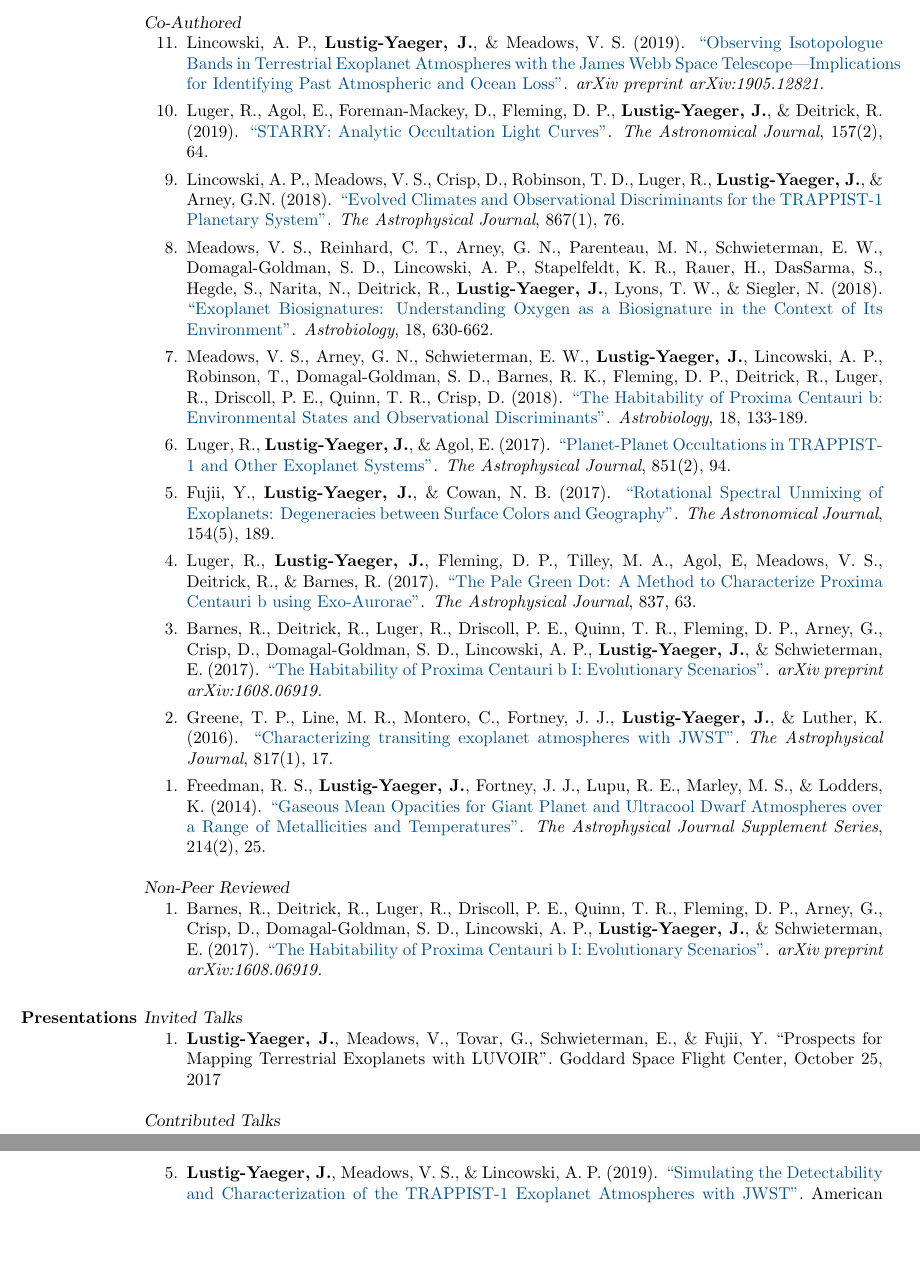
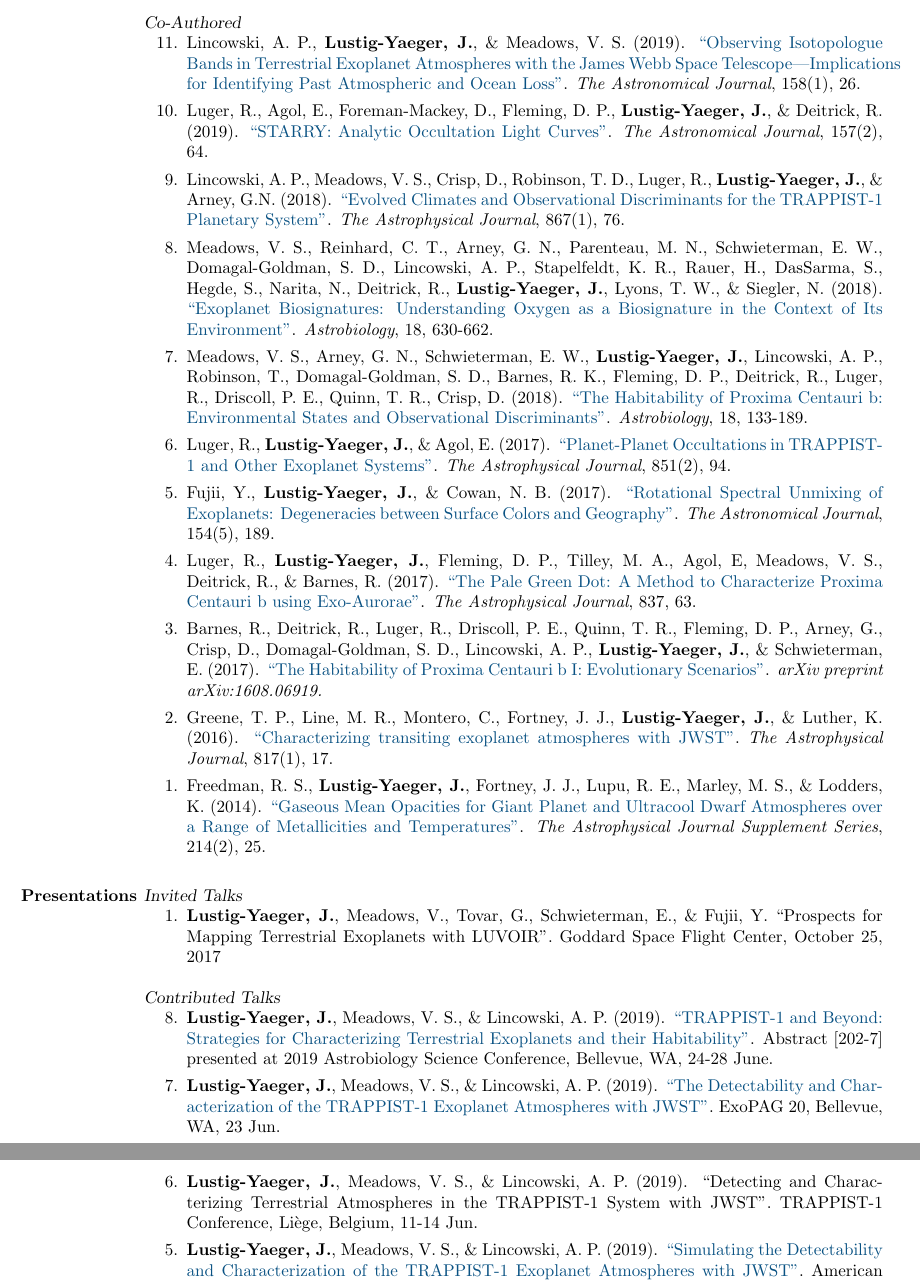
Before and after one commit to jlustigy/cv, a LaTeX CV (cv.tex): two parts of pages 2 and 3 of 3, joined at a grey line, cut so that both start at the same text, the shorter picture padded with empty space. Compiled offline with pdfLaTeX.

Commit message:
Updates from Overleaf

```diff
--- a/cv.tex
+++ b/cv.tex
@@ -127,7 +127,7 @@ Minor in Mathematics\\
                 \end{benumerate}
                 {\sl Co-Authored}
                 \begin{benumerate}{11}
-                    \item Lincowski, A. P., \textbf{Lustig-Yaeger, J.}, \& Meadows, V. S.  (2019). \href{https://arxiv.org/abs/1905.12821}{``Observing Isotopologue Bands in Terrestrial Exoplanet Atmospheres with the James Webb Space Telescope---Implications for Identifying Past Atmospheric and Ocean Loss''}. \textit{arXiv preprint arXiv:1905.12821.}
+                    \item Lincowski, A. P., \textbf{Lustig-Yaeger, J.}, \& Meadows, V. S.  (2019). \href{https://doi.org/10.3847/1538-3881/ab2385}{``Observing Isotopologue Bands in Terrestrial Exoplanet Atmospheres with the James Webb Space Telescope---Implications for Identifying Past Atmospheric and Ocean Loss''}. \textit{The Astronomical Journal}, 158(1), 26.
                     \item Luger, R., Agol, E., Foreman-Mackey, D., Fleming, D. P., \textbf{Lustig-Yaeger, J.}, \& Deitrick, R. (2019).  \href{http://adsabs.harvard.edu/cgi-bin/bib_query?arXiv:1810.06559}{``STARRY: Analytic Occultation Light Curves''}. \textit{The Astronomical Journal}, 157(2), 64.
                     \item Lincowski, A. P., Meadows, V. S., Crisp, D., Robinson, T. D., Luger, R., \textbf{Lustig-Yaeger, J.}, \& Arney, G.N. (2018). \href{http://adsabs.harvard.edu/cgi-bin/bib_query?arXiv:1809.07498}{``Evolved Climates and Observational Discriminants for the TRAPPIST-1 Planetary System''}. \textit{The Astrophysical Journal}, 867(1), 76.
                     \item Meadows, V. S.,  Reinhard, C. T., Arney, G. N., Parenteau, M. N., Schwieterman, E. W., Domagal-Goldman, S. D., Lincowski, A. P., Stapelfeldt, K. R., Rauer, H., DasSarma, S., Hegde, S., Narita, N., Deitrick, R., \textbf{Lustig-Yaeger, J.}, Lyons, T. W., \& Siegler, N. (2018).  \href{http://adsabs.harvard.edu/abs/2018AsBio..18..630M}{``Exoplanet Biosignatures:  Understanding Oxygen as a Biosignature in the Context of Its Environment''}. \textit{Astrobiology}, 18, 630-662.
@@ -137,12 +137,13 @@ Minor in Mathematics\\
                     \item Luger, R., \textbf{Lustig-Yaeger, J.}, Fleming, D. P., Tilley, M. A., Agol, E, Meadows, V. S., Deitrick, R., \& Barnes, R. (2017). \href{http://adsabs.harvard.edu/abs/2017ApJ...837...63L}{``The Pale Green Dot: A Method to Characterize Proxima Centauri b using Exo-Aurorae''}. \textit{The Astrophysical Journal}, 837, 63.
                     \item Barnes, R., Deitrick, R., Luger, R., Driscoll, P. E., Quinn, T. R., Fleming, D. P., Arney, G., Crisp, D., Domagal-Goldman, S. D., Lincowski, A. P., \textbf{Lustig-Yaeger, J.}, \& Schwieterman, E. (2017). \href{http://adsabs.harvard.edu/cgi-bin/bib_query?arXiv:1608.06919}{``The Habitability of Proxima Centauri b I: Evolutionary Scenarios''}. \textit{arXiv preprint arXiv:1608.06919.}
                     \item Greene, T. P., Line, M. R., Montero, C., Fortney, J. J., \textbf{Lustig-Yaeger, J.}, \& Luther, K. (2016). \href{http://adsabs.harvard.edu/abs/2016ApJ...817...17G}{``Characterizing transiting exoplanet atmospheres with JWST''}. \textit{The Astrophysical Journal}, 817(1), 17.
-                    \item Freedman, R. S., \textbf{Lustig-Yaeger, J.}, Fortney, J. J., Lupu, R. E., Marley, M. S., \& Lodders, K. (2014). \href{http://adsabs.harvard.edu/abs/2014ApJS..214...25F}{``Gaseous Mean Opacities for Giant Planet and Ultracool Dwarf Atmospheres over a Range of Metallicities and Temperatures''}. \textit{The Astrophysical Journal Supplement Series}, 214(2), 25.
+                    \item Freedman, R. S., \textbf{Lustig-Yaeger, J.}, Fortney, J. J., Lupu, R. E., Marley, M. S., \& Lodders, K. (2014). \href{http://adsabs.harvard.edu/abs/2014ApJS..214...25F}{``Gaseous Mean Opacities for Giant Planet and Ultracool Dwarf Atmospheres over a Range of Metallicities and Temperatures''}. \textit{The Astrophysical Journal Supplement Series}, 214(2), 25.\\
                 \end{benumerate}
-                {\sl Non-Peer Reviewed}
-                \begin{benumerate}{1}
-                    \item Barnes, R., Deitrick, R., Luger, R., Driscoll, P. E., Quinn, T. R., Fleming, D. P., Arney, G., Crisp, D., Domagal-Goldman, S. D., Lincowski, A. P., \textbf{Lustig-Yaeger, J.}, \& Schwieterman, E. (2017). \href{http://adsabs.harvard.edu/cgi-bin/bib_query?arXiv:1608.06919}{``The Habitability of Proxima Centauri b I: Evolutionary Scenarios''}. \textit{arXiv preprint arXiv:1608.06919.}\\
-                 \end{benumerate}
+                %{\sl Non-Peer Reviewed}
+                %\begin{benumerate}{1}
+                %    \item Barnes, R., Deitrick, R., Luger, R., Driscoll, P. E., Quinn, T. R., Fleming, D. P., Arney, G., Crisp, D., Domagal-Goldman, S. D., Lincowski, A. P., \textbf{Lustig-Yaeger, J.}, \& Schwieterman, E. (2017). \href{http://adsabs.harvard.edu/cgi-bin/bib_query?arXiv:1608.06919}{``The Habitability of Proxima Centauri b I: Evolutionary Scenarios''}. \textit{arXiv preprint arXiv:1608.06919.}\\
+                %\end{benumerate}
+
 
 \section{Presentations}
                 {\sl Invited Talks}
@@ -150,7 +151,10 @@ Minor in Mathematics\\
                     \item \textbf{Lustig-Yaeger, J.}, Meadows, V., Tovar, G., Schwieterman, E., \& Fujii, Y.\ ``Prospects for Mapping Terrestrial Exoplanets with LUVOIR''. Goddard Space Flight Center, October 25, 2017
                 \end{benumerate}
                 {\sl Contributed Talks}
-                \begin{benumerate}{5}
+                \begin{benumerate}{8}
+                    \item \textbf{Lustig-Yaeger, J.}, Meadows, V. S., \& Lincowski, A. P.\ (2019). \href{https://docs.google.com/viewer?url=https://agu.confex.com/agu/abscicon19/mediafile/ExtendedAbstract/Paper481632/JLY_AbSciCon2019_Abstract3.pdf}{``TRAPPIST-1 and Beyond: Strategies for Characterizing Terrestrial Exoplanets and their Habitability''}. Abstract [202-7] presented at 2019 Astrobiology Science Conference, Bellevue, WA, 24-28 June.
+                    \item \textbf{Lustig-Yaeger, J.}, Meadows, V. S., \& Lincowski, A. P.\ (2019). \href{https://exoplanets.nasa.gov/exep/events/270/exopag-20/}{``The Detectability and Characterization of the TRAPPIST-1 Exoplanet Atmospheres with JWST''}. ExoPAG 20, Bellevue, WA, 23 Jun.
+                    \item \textbf{Lustig-Yaeger, J.}, Meadows, V. S., \& Lincowski, A. P.\ (2019). ``Detecting and Characterizing Terrestrial Atmospheres in the TRAPPIST-1 System with JWST''. TRAPPIST-1 Conference, Li\`ege, Belgium, 11-14 Jun.
                     \item \textbf{Lustig-Yaeger, J.}, Meadows, V. S., \& Lincowski, A. P.\ (2019). \href{http://adsabs.harvard.edu/abs/2019AAS...23310303L}{``Simulating the Detectability and Characterization of the TRAPPIST-1 Exoplanet Atmospheres with JWST''}. American Astronomical Society Meeting Abstracts, 233, \#103.03
                     \item \textbf{Lustig-Yaeger, J.}, Meadows, V. S., Tovar, G., Schwieterman, E., W., Fujii, Y., Luger, R., \& Robinson, T. D.\ (2018). \href{https://agu.confex.com/agu/fm18/prelim.cgi/Paper/384157}{``Detecting Oceans on Exoplanets with Next-Generation Telescopes''}. 2018 AGU Fall Meeting, Washington, D.C., 10-14 Dec. P51B-09
                     \item \textbf{Lustig-Yaeger, J.}, Luger, R., \& Agol, E. (2017). \href{https://www.hou.usra.edu/meetings/habitableworlds2017/pdf/4100.pdf}{``Probing the Orbital Dynamics and Atmospheric Properties of the TRAPPIST-1 Planets with JWST''}. Habitable Worlds 2017, \#4100
```
Also changed, not shown: cv.tex (2 more changed lines).
